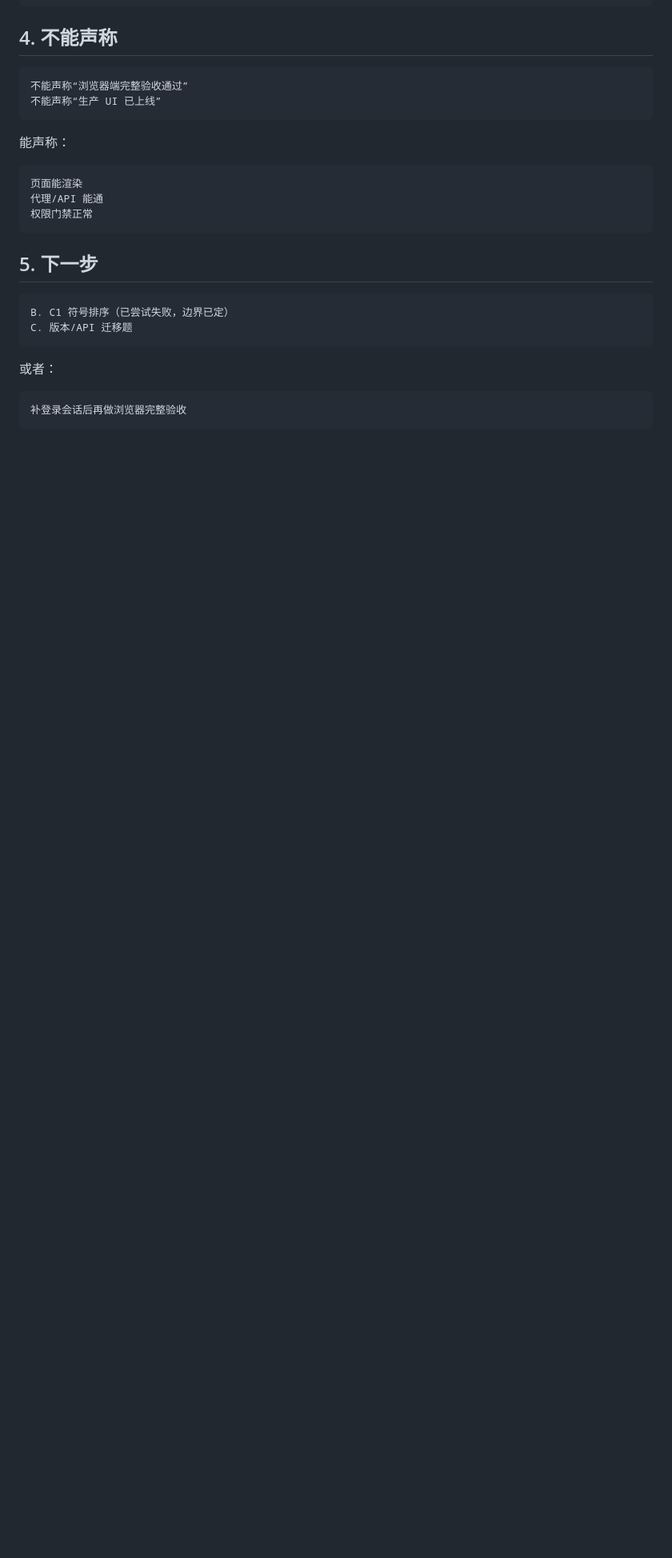
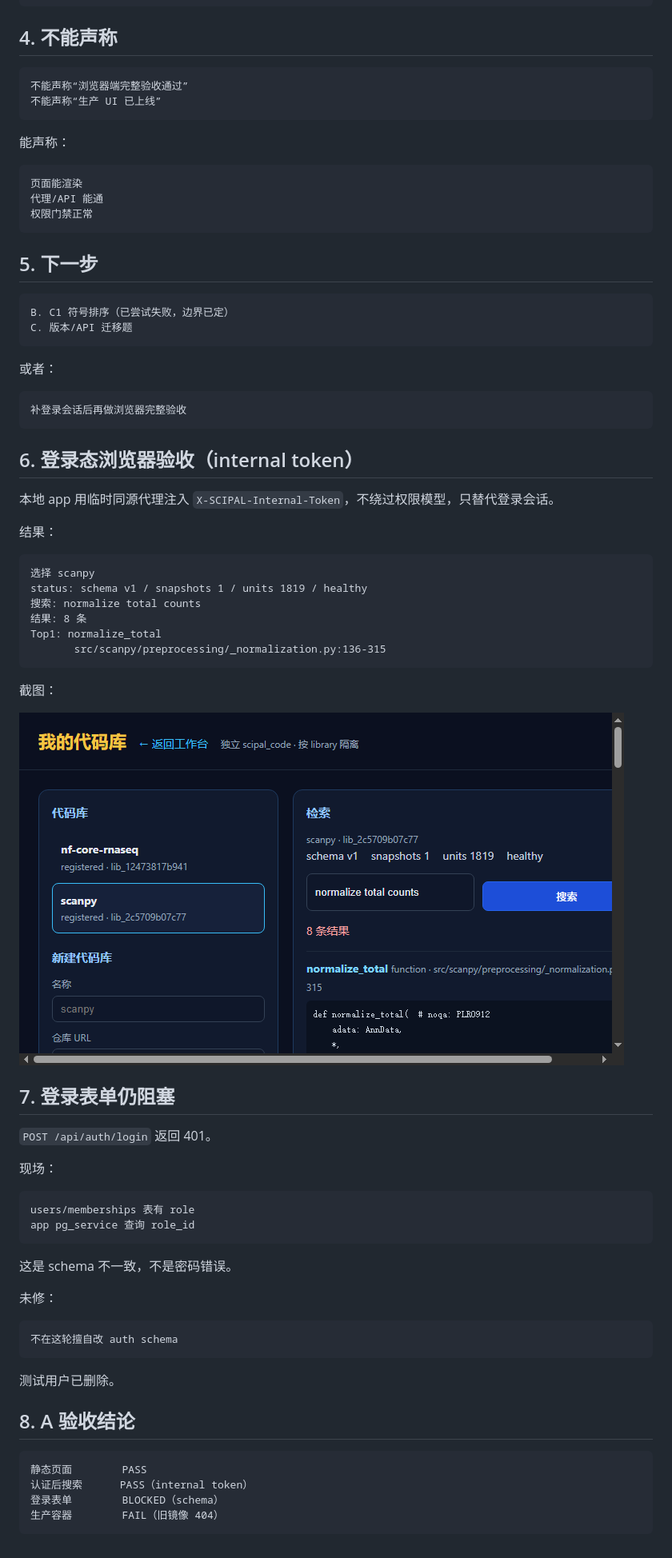
Before and after one commit to williamchen520/sci-pal, a Markdown page: docs/实验-代码RAG-A-UI.md, the part around one of its changes. Shown at 80% size. Rendered like a GitHub page; pictures changed too: docs/assets/libraries-ui-auth.png (added); blank space fills up the shorter version.

Commit message:
docs: add authenticated code library ui acceptance

````diff
--- a/docs/实验-代码RAG-A-UI.md
+++ b/docs/实验-代码RAG-A-UI.md
@@ -114,3 +114,52 @@ C. 版本/API 迁移题
 ```text
 补登录会话后再做浏览器完整验收
 ```
+
+## 6. 登录态浏览器验收（internal token）
+
+本地 app 用临时同源代理注入 `X-SCIPAL-Internal-Token`，不绕过权限模型，只替代登录会话。
+
+结果：
+
+```text
+选择 scanpy
+status: schema v1 / snapshots 1 / units 1819 / healthy
+搜索: normalize total counts
+结果: 8 条
+Top1: normalize_total
+       src/scanpy/preprocessing/_normalization.py:136-315
+```
+
+截图：
+
+![登录态代码库搜索](assets/libraries-ui-auth.png)
+
+## 7. 登录表单仍阻塞
+
+`POST /api/auth/login` 返回 401。
+
+现场：
+
+```text
+users/memberships 表有 role
+app pg_service 查询 role_id
+```
+
+这是 schema 不一致，不是密码错误。
+
+未修：
+
+```text
+不在这轮擅自改 auth schema
+```
+
+测试用户已删除。
+
+## 8. A 验收结论
+
+```text
+静态页面        PASS
+认证后搜索      PASS（internal token）
+登录表单        BLOCKED（schema）
+生产容器        FAIL（旧镜像 404）
+```
````
Also changed, not shown: other parts of docs/实验-代码RAG-A-UI.md (+1 -1 lines).
